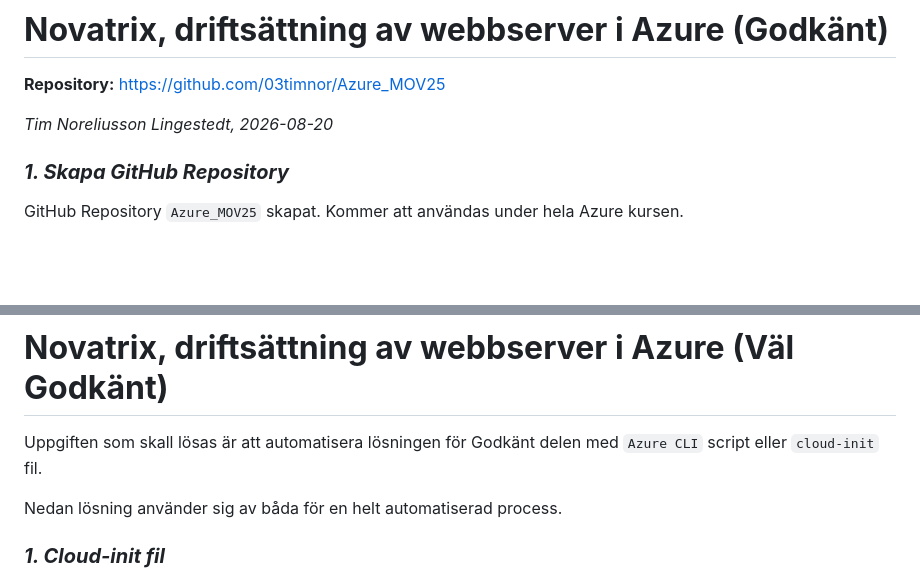
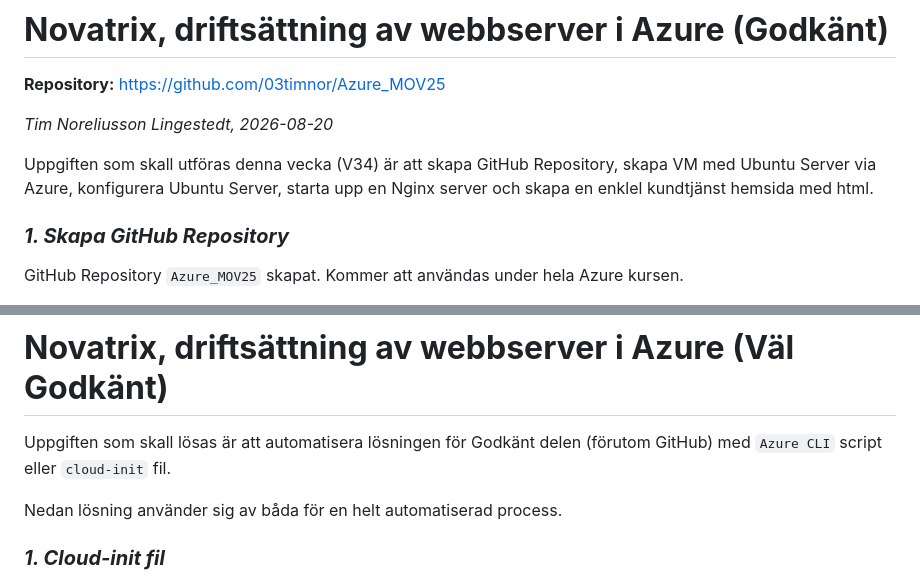
Before and after one commit to 03timnor/Azure_MOV25, a Markdown page: V34/README.MD, 2 parts joined by grey strips. GitHub-like rendering; blank space fills up the shorter version.

Commit message:
VG del klar v4

```diff
--- a/V34/README.MD
+++ b/V34/README.MD
@@ -3,6 +3,8 @@
 __Repository:__ https://github.com/03timnor/Azure_MOV25
 
 _Tim Noreliusson Lingestedt, 2026-08-20_
+
+Uppgiften som skall utföras denna vecka (V34) är att skapa GitHub Repository, skapa VM med Ubuntu Server via Azure, konfigurera Ubuntu Server, starta upp en Nginx server och skapa en enklel kundtjänst hemsida med html.
 
 ### *__1. Skapa GitHub Repository__*
 
@@ -146,7 +148,7 @@ Skärmbild på detta hittas i föregående steg (*__4. Driftsättning__*).
 
 # __Novatrix, driftsättning av webbserver i Azure (Väl Godkänt)__
 
-Uppgiften som skall lösas är att automatisera lösningen för Godkänt delen med `Azure CLI` script eller `cloud-init` fil.
+Uppgiften som skall lösas är att automatisera lösningen för Godkänt delen (förutom GitHub) med `Azure CLI` script eller `cloud-init` fil.
 
 Nedan lösning använder sig av båda för en helt automatiserad process.
 
```
